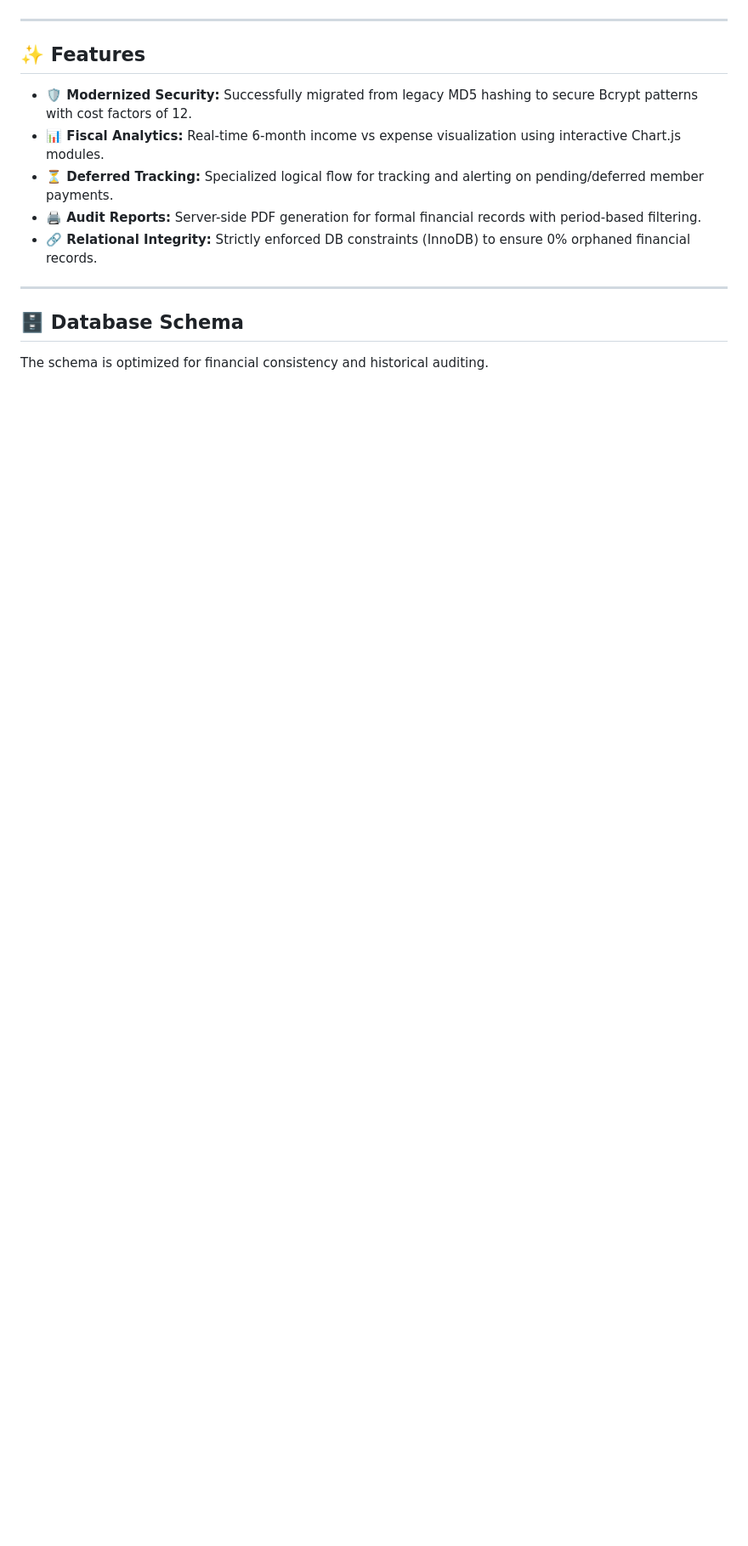
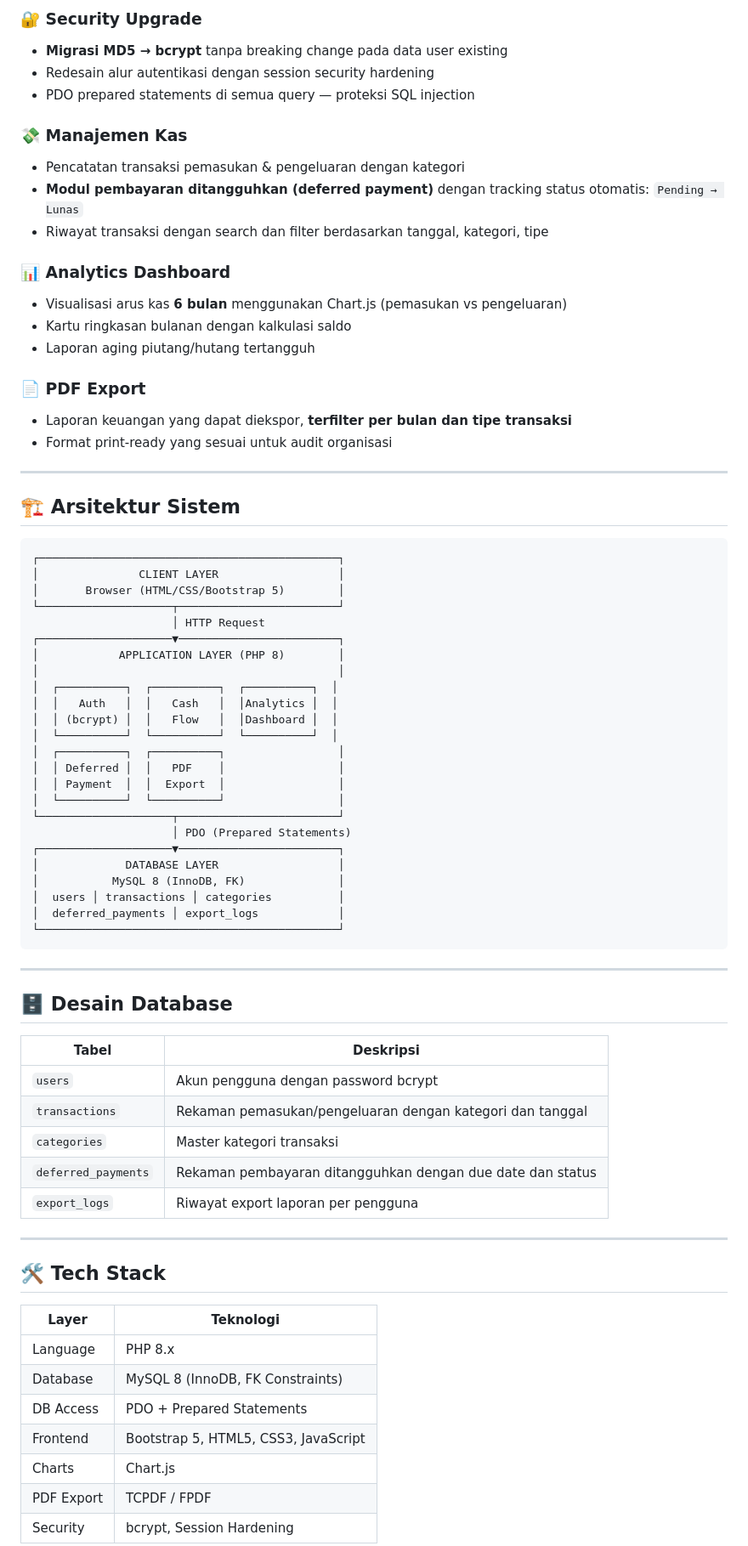
Before and after one commit to B3rlinSugi/cash-flow, a Markdown page: README.md, the part around one of its changes. Shown at 85% size. Rendered like a GitHub page; blank space fills up the shorter version.

````diff
--- a/README.md
+++ b/README.md
@@ -30,18 +35,76 @@ graph TD
+### 🔐 Security Upgrade
+- **Migrasi MD5 → bcrypt** tanpa breaking change pada data user existing
+- Redesain alur autentikasi dengan session security hardening
+- PDO prepared statements di semua query — proteksi SQL injection
+
+### 💸 Manajemen Kas
+- Pencatatan transaksi pemasukan & pengeluaran dengan kategori
+- **Modul pembayaran ditangguhkan (deferred payment)** dengan tracking status otomatis: `Pending → Lunas`
+- Riwayat transaksi dengan search dan filter berdasarkan tanggal, kategori, tipe
+
+### 📊 Analytics Dashboard
+- Visualisasi arus kas **6 bulan** menggunakan Chart.js (pemasukan vs pengeluaran)
+- Kartu ringkasan bulanan dengan kalkulasi saldo
+- Laporan aging piutang/hutang tertangguh
+
+### 📄 PDF Export
+- Laporan keuangan yang dapat diekspor, **terfilter per bulan dan tipe transaksi**
+- Format print-ready yang sesuai untuk audit organisasi
+
+---
+
+## 🏗️ Arsitektur Sistem
+
+```
+┌─────────────────────────────────────────────┐
+│               CLIENT LAYER                  │
+│       Browser (HTML/CSS/Bootstrap 5)        │
+└────────────────────┬────────────────────────┘
+                     │ HTTP Request
+┌────────────────────▼────────────────────────┐
+│            APPLICATION LAYER (PHP 8)        │
+│                                             │
+│  ┌──────────┐  ┌──────────┐  ┌──────────┐  │
+│  │   Auth   │  │   Cash   │  │Analytics │  │
+│  │ (bcrypt) │  │   Flow   │  │Dashboard │  │
+│  └──────────┘  └──────────┘  └──────────┘  │
+│  ┌──────────┐  ┌──────────┐                 │
+│  │ Deferred │  │   PDF    │                 │
+│  │ Payment  │  │  Export  │                 │
+│  └──────────┘  └──────────┘                 │
+└────────────────────┬────────────────────────┘
+                     │ PDO (Prepared Statements)
+┌────────────────────▼────────────────────────┐
+│             DATABASE LAYER                  │
+│           MySQL 8 (InnoDB, FK)              │
+│  users │ transactions │ categories          │
+│  deferred_payments │ export_logs            │
+└─────────────────────────────────────────────┘
 ```
 
 ---
 
-## ✨ Features
+## 🗄️ Desain Database
 
-- **🛡 Modernized Security:** Successfully migrated from legacy MD5 hashing to secure Bcrypt patterns with cost factors of 12.
-- **📊 Fiscal Analytics:** Real-time 6-month income vs expense visualization using interactive Chart.js modules.
-- **⏳ Deferred Tracking:** Specialized logical flow for tracking and alerting on pending/deferred member payments.
-- **🖨 Audit Reports:** Server-side PDF generation for formal financial records with period-based filtering.
-- **🔗 Relational Integrity:** Strictly enforced DB constraints (InnoDB) to ensure 0% orphaned financial records.
+| Tabel | Deskripsi |
+|---|---|
+| `users` | Akun pengguna dengan password bcrypt |
+| `transactions` | Rekaman pemasukan/pengeluaran dengan kategori dan tanggal |
+| `categories` | Master kategori transaksi |
+| `deferred_payments` | Rekaman pembayaran ditangguhkan dengan due date dan status |
+| `export_logs` | Riwayat export laporan per pengguna |
 
 ---
 
-## 🗄 Database Schema
+## 🛠️ Tech Stack
 
-The schema is optimized for financial consistency and historical auditing.
+| Layer | Teknologi |
+|---|---|
+| Language | PHP 8.x |
+| Database | MySQL 8 (InnoDB, FK Constraints) |
+| DB Access | PDO + Prepared Statements |
+| Frontend | Bootstrap 5, HTML5, CSS3, JavaScript |
+| Charts | Chart.js |
+| PDF Export | TCPDF / FPDF |
+| Security | bcrypt, Session Hardening |
 
````
Also changed, not shown: other parts of README.md (+112 -60 lines).
